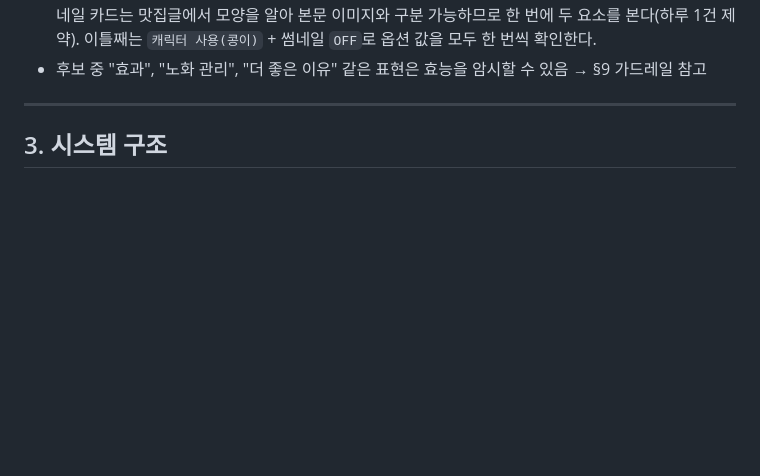
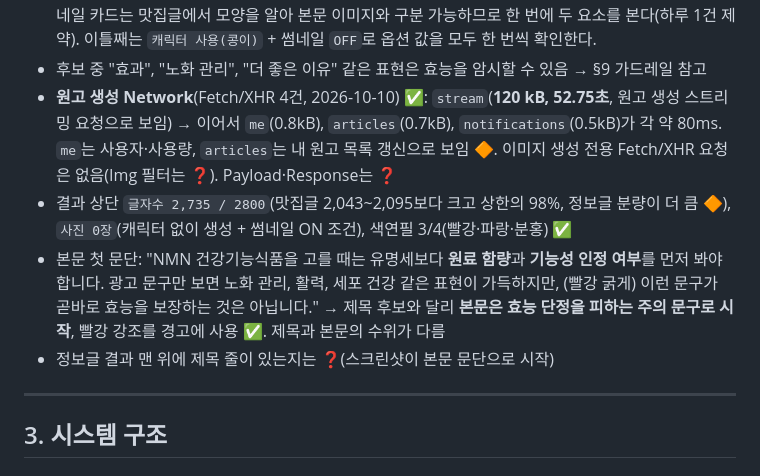
Before and after one commit to JH8802/jaetech-bot, a Markdown page: blogdex/DESIGN.md, the part around the change. Rendered like a GitHub page; blank space fills up the shorter version.

Commit message:
blogdex: 설계서에 정보글 원고 생성 Network와 결과 첫 관찰 반영
Co-Authored-By: Claude Sonnet 5.5 <noreply@anthropic.com>
Claude-Session: https://claude.ai/code/session_01WYvQW95dkYX5eYCSiJmFqY

```diff
--- a/blogdex/DESIGN.md
+++ b/blogdex/DESIGN.md
@@ -150,6 +150,10 @@
 - 이미지 방식을 `캐릭터 없이 생성`으로 바꾸면 **`캐릭터 고르기` 줄이 사라짐**, 썸네일 `OFF (썸네일 없음)` 선택 가능 ✅. 옵션을 바꿔도 Network 요청은 늘지 않음(화면 안에서 처리) ✅
 - 테스트 조건(2026-10-10): 이미지 `캐릭터 없이 생성` + 썸네일 `ON`으로 [원고 생성하기] → 결과 대기. 썸네일 카드는 맛집글에서 모양을 알아 본문 이미지와 구분 가능하므로 한 번에 두 요소를 본다(하루 1건 제약). 이틀째는 `캐릭터 사용(콩이)` + 썸네일 `OFF`로 옵션 값을 모두 한 번씩 확인한다.
 - 후보 중 "효과", "노화 관리", "더 좋은 이유" 같은 표현은 효능을 암시할 수 있음 → §9 가드레일 참고
+- **원고 생성 Network**(Fetch/XHR 4건, 2026-10-10) ✅: `stream`(**120 kB, 52.75초**, 원고 생성 스트리밍 요청으로 보임) → 이어서 `me`(0.8kB), `articles`(0.7kB), `notifications`(0.5kB)가 각 약 80ms. `me`는 사용자·사용량, `articles`는 내 원고 목록 갱신으로 보임 🔶. 이미지 생성 전용 Fetch/XHR 요청은 없음(Img 필터는 ❓). Payload·Response는 ❓
+- 결과 상단 `글자수 2,735 / 2800`(맛집글 2,043~2,095보다 크고 상한의 98%, 정보글 분량이 더 큼 🔶), `사진 0장`(캐릭터 없이 생성 + 썸네일 ON 조건), 색연필 3/4(빨강·파랑·분홍) ✅
+- 본문 첫 문단: "NMN 건강기능식품을 고를 때는 유명세보다 **원료 함량**과 **기능성 인정 여부**를 먼저 봐야 합니다. 광고 문구만 보면 노화 관리, 활력, 세포 건강 같은 표현이 가득하지만, (빨강 굵게) 이런 문구가 곧바로 효능을 보장하는 것은 아닙니다." → 제목 후보와 달리 **본문은 효능 단정을 피하는 주의 문구로 시작**, 빨강 강조를 경고에 사용 ✅. 제목과 본문의 수위가 다름
+- 정보글 결과 맨 위에 제목 줄이 있는지는 ❓(스크린샷이 본문 문단으로 시작)
 
 ---
 
```
